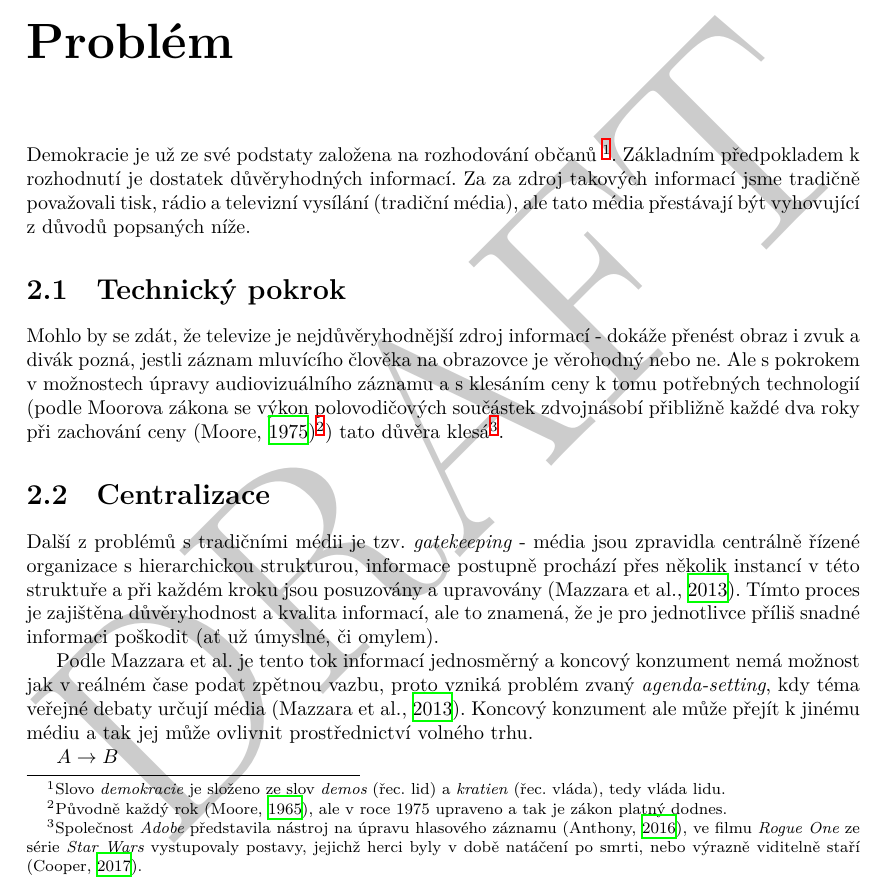
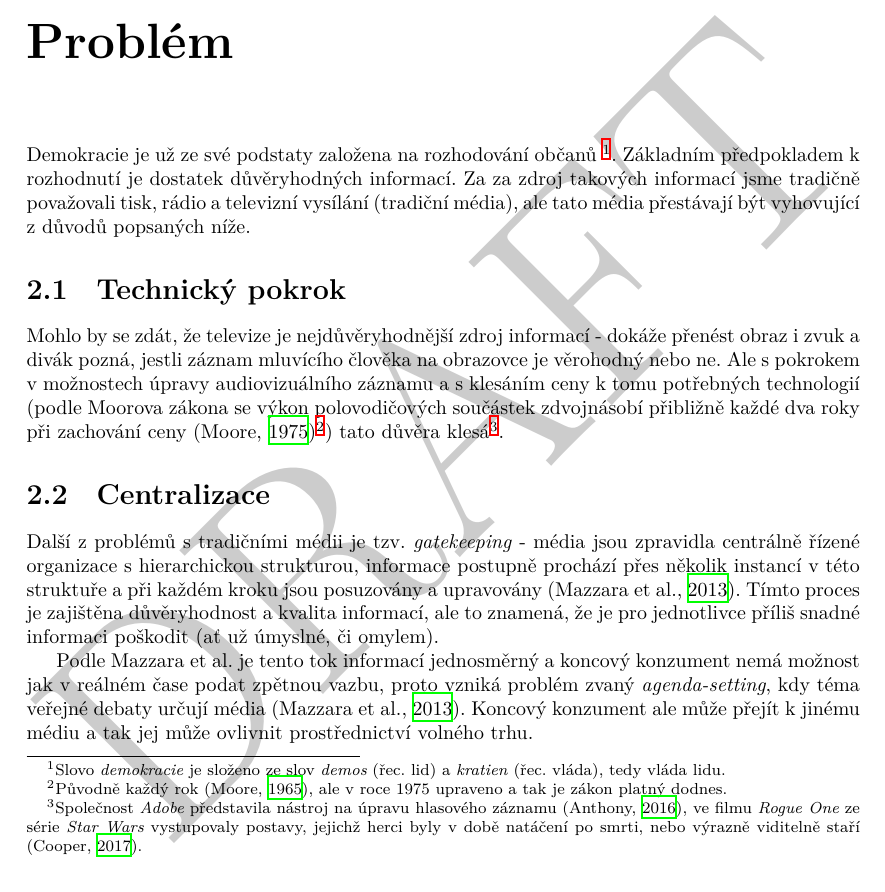
Before and after one commit to ondra6ak/trusty-news, a LaTeX document (doc/duveryhodna_alternativa_k_tradicnim_mediim.tex): part of page 4 of 10, cut so that both start at the same text. Compiled offline with XeLaTeX.

Commit message:
2017-03-14T16:36:24

```diff
--- a/doc/duveryhodna_alternativa_k_tradicnim_mediim.tex
+++ b/doc/duveryhodna_alternativa_k_tradicnim_mediim.tex
@@ -73,8 +73,6 @@ Další z problémů s tradičními médii je tzv. \textit{gatekeeping} - média
 
 Podle \citeauthor{mazzara13} je tento tok informací jednosměrný a koncový konzument nemá možnost jak v reálném čase podat zpětnou vazbu, proto vzniká problém zvaný \textit{agenda-setting}, kdy téma veřejné debaty určují média \citep{mazzara13}. Koncový konzument ale může přejít k jinému médiu a tak jej může ovlivnit prostřednictví volného trhu.
 
-$A \to B$
-
 \section{Důsledky}
 \label{sec:dusledky}
 Klesání důvěry v tradiční média potvrzuje např. \citeauthor{janda16b}, když říká, že 25.5\% Čechů věří alternativním médiím\footnote{Například Parlamentní listy, AC24.cz, PrvníZprávy.cz} a 24.5\% Čechů jim věří více než tradičním médiím\footnote{Například Česká televize, Český rozhlas či deníky Právo nebo Hospodářské noviny} \citep{janda16b}. Tyto média přitom šíří úplně nebo částečně nepravdivé informace, které často zpochybňují demokratické instituce a pozitivně se vyjadřují k režimům s vetší, či menší mírou nesvobody \citep{janda16a}. Navíc se jim tento styl uvažování daří šířit veřejností \citep{janda16b}.
```
Also changed, not shown: doc/duveryhodna_alternativa_k_tradicnim_mediim.pdf.
